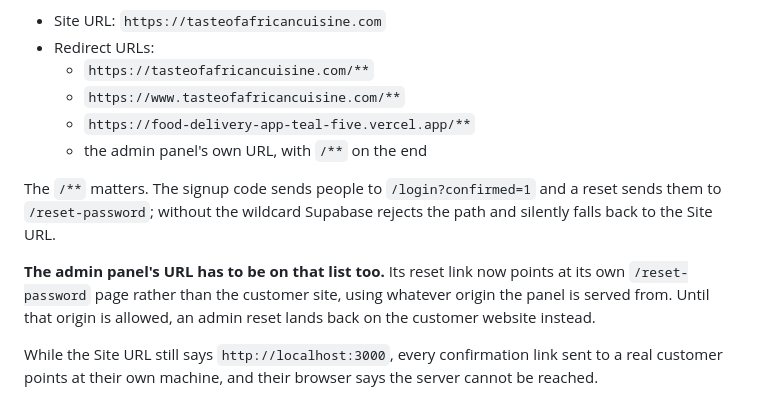
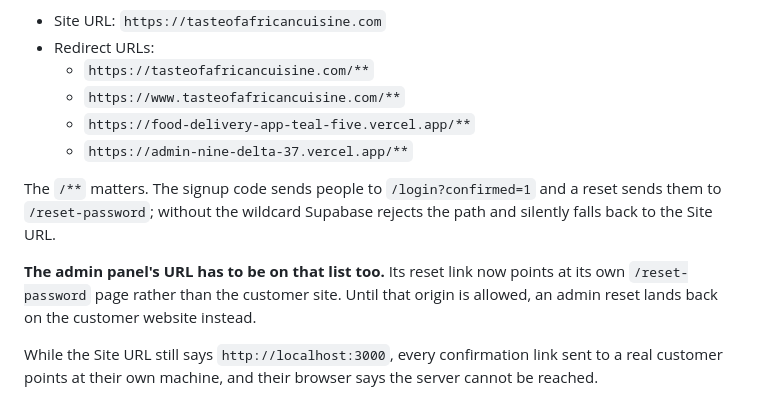
Before and after one commit to Lacoustre/food_delivery_app, a Markdown page: docs/supabase-auth-emails.md, the part around the change. Drawn GitHub-style.

Commit message:
Record where the admin panel actually lives
Co-Authored-By: Claude Opus 5 <noreply@anthropic.com>

```diff
--- a/docs/supabase-auth-emails.md
+++ b/docs/supabase-auth-emails.md
@@ -88,16 +88,15 @@ the allow-list:
   - `https://tasteofafricancuisine.com/**`
   - `https://www.tasteofafricancuisine.com/**`
   - `https://food-delivery-app-teal-five.vercel.app/**`
-  - the admin panel's own URL, with `/**` on the end
+  - `https://admin-nine-delta-37.vercel.app/**`
 
 The `/**` matters. The signup code sends people to `/login?confirmed=1` and a
 reset sends them to `/reset-password`; without the wildcard Supabase rejects
 the path and silently falls back to the Site URL.
 
 **The admin panel's URL has to be on that list too.** Its reset link now points
-at its own `/reset-password` page rather than the customer site, using whatever
-origin the panel is served from. Until that origin is allowed, an admin reset
-lands back on the customer website instead.
+at its own `/reset-password` page rather than the customer site. Until that
+origin is allowed, an admin reset lands back on the customer website instead.
 
 While the Site URL still says `http://localhost:3000`, every confirmation link
 sent to a real customer points at their own machine, and their browser says the
```
Also changed, not shown: docs/admin-panel-hosting.md (+13 -7 lines).
